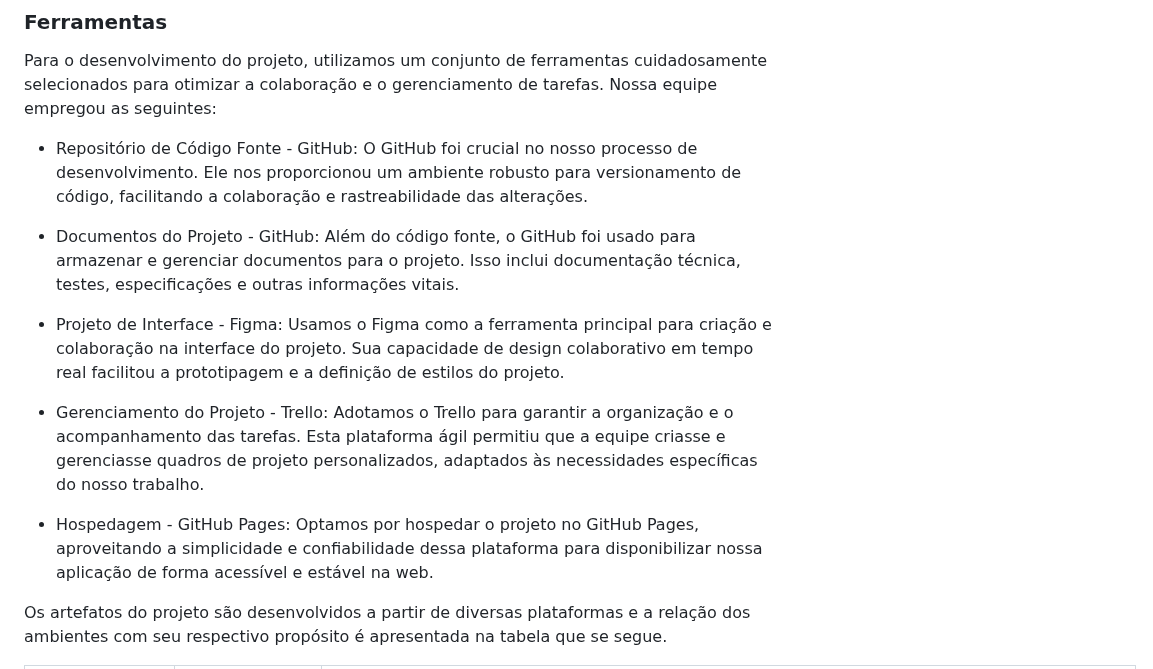
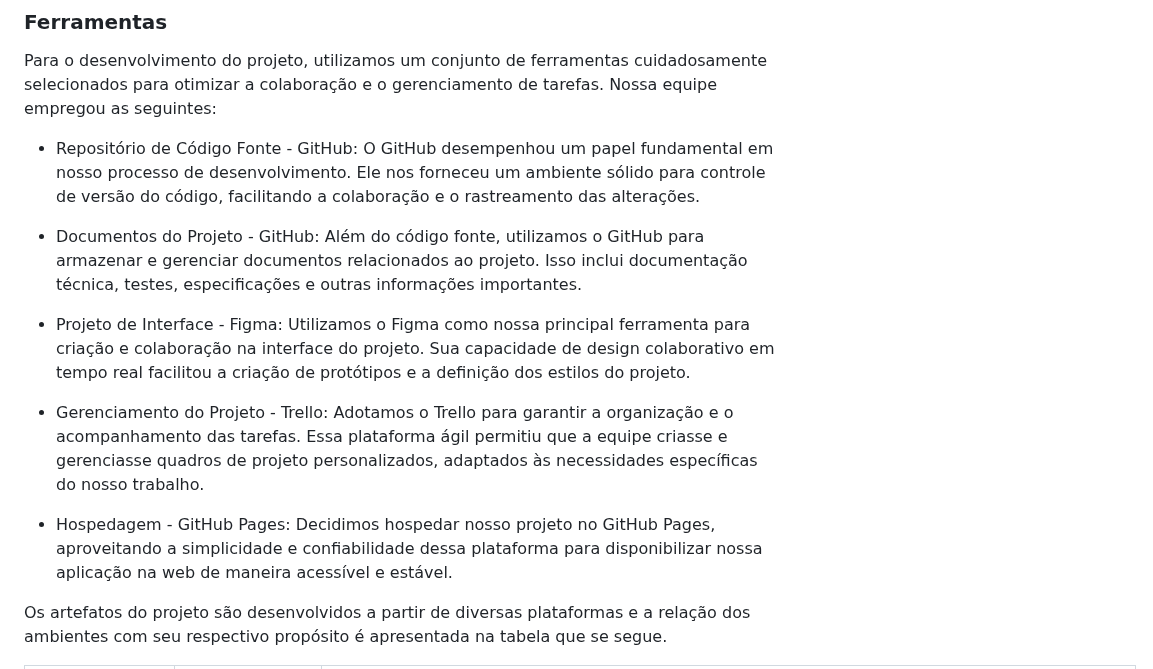
Before and after one commit to ICEI-PUC-Minas-PMV-ADS/ADS-EIXO-1-MARCAE, a Markdown page: documentos/03-Metodologia.md, the part around the change. Rendered like a GitHub page.

```diff
--- a/documentos/03-Metodologia.md
+++ b/documentos/03-Metodologia.md
@@ -54,19 +54,19 @@ A equipe utiliza o Scrum como base para definição do processo de desenvolvimen
 Para o desenvolvimento do projeto, utilizamos um conjunto de ferramentas cuidadosamente selecionados para otimizar a colaboração e o gerenciamento de tarefas. Nossa equipe empregou as seguintes:
 
 - Repositório de Código Fonte - GitHub:
-O GitHub foi crucial no nosso processo de desenvolvimento. Ele nos proporcionou um ambiente robusto para versionamento de código, facilitando a colaboração e rastreabilidade das alterações.
+O GitHub desempenhou um papel fundamental em nosso processo de desenvolvimento. Ele nos forneceu um ambiente sólido para controle de versão do código, facilitando a colaboração e o rastreamento das alterações.
 
 - Documentos do Projeto - GitHub:
-Além do código fonte, o GitHub foi usado para armazenar e gerenciar documentos para o projeto. Isso inclui documentação técnica, testes, especificações  e outras informações vitais.
+Além do código fonte, utilizamos o GitHub para armazenar e gerenciar documentos relacionados ao projeto. Isso inclui documentação técnica, testes, especificações e outras informações importantes.
 
 - Projeto de Interface - Figma:
-Usamos o Figma como a ferramenta principal para criação e colaboração na interface do projeto. Sua capacidade de design colaborativo em tempo real facilitou a prototipagem e a definição de estilos do projeto.
+Utilizamos o Figma como nossa principal ferramenta para criação e colaboração na interface do projeto. Sua capacidade de design colaborativo em tempo real facilitou a criação de protótipos e a definição dos estilos do projeto.
 
 - Gerenciamento do Projeto - Trello:
-Adotamos o Trello para garantir a organização e o acompanhamento das tarefas. Esta plataforma ágil permitiu que a equipe criasse e gerenciasse quadros de projeto personalizados, adaptados às necessidades específicas do nosso trabalho.
+Adotamos o Trello para garantir a organização e o acompanhamento das tarefas. Essa plataforma ágil permitiu que a equipe criasse e gerenciasse quadros de projeto personalizados, adaptados às necessidades específicas do nosso trabalho.
 
 - Hospedagem - GitHub Pages:
-Optamos por hospedar o projeto no GitHub Pages, aproveitando a simplicidade e confiabilidade dessa plataforma para disponibilizar nossa aplicação de forma acessível e estável na web.
+Decidimos hospedar nosso projeto no GitHub Pages, aproveitando a simplicidade e confiabilidade dessa plataforma para disponibilizar nossa aplicação na web de maneira acessível e estável.
 
 
 Os artefatos do projeto são desenvolvidos a partir de diversas plataformas e a relação dos ambientes com seu respectivo propósito é apresentada na tabela que se segue.
```
